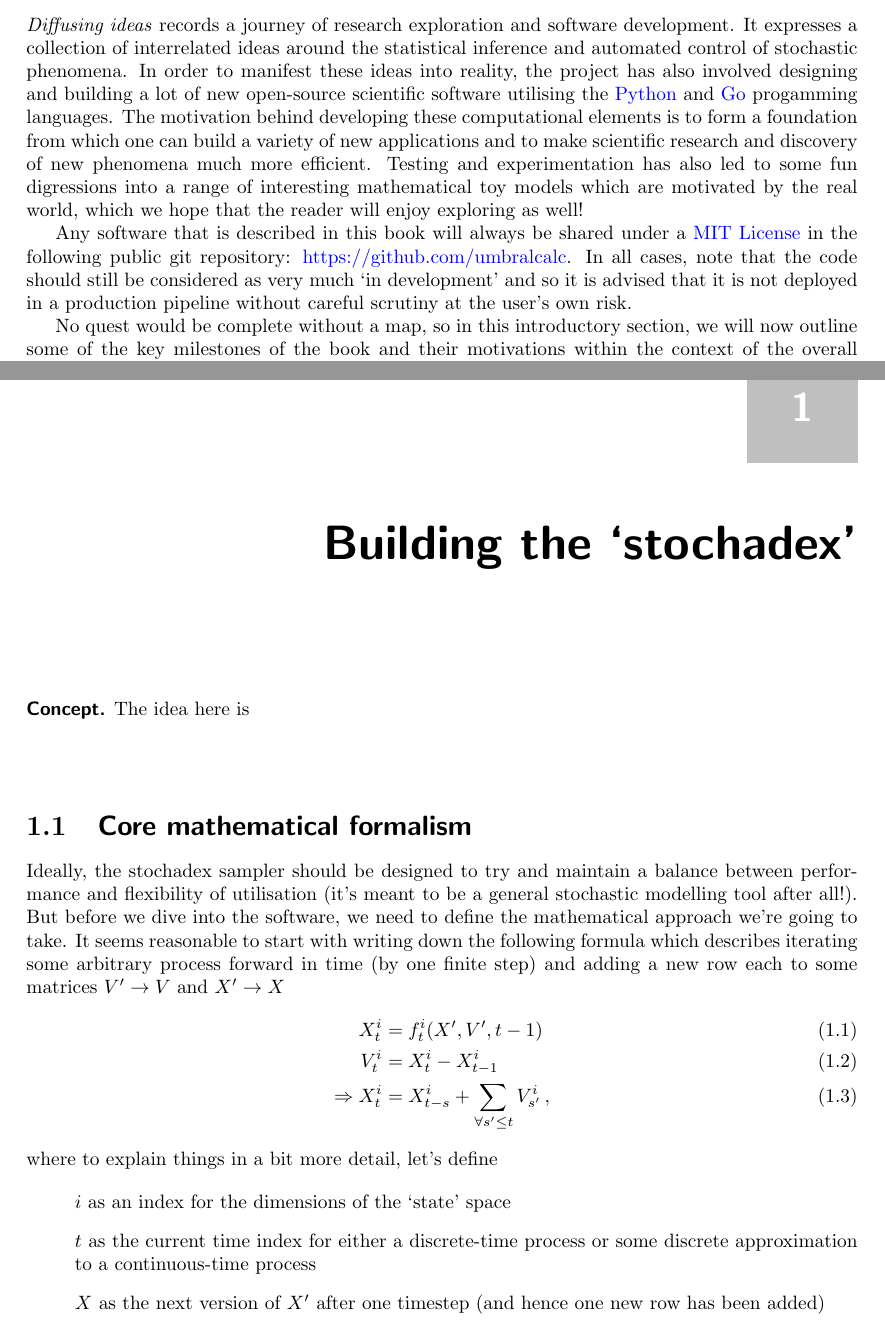
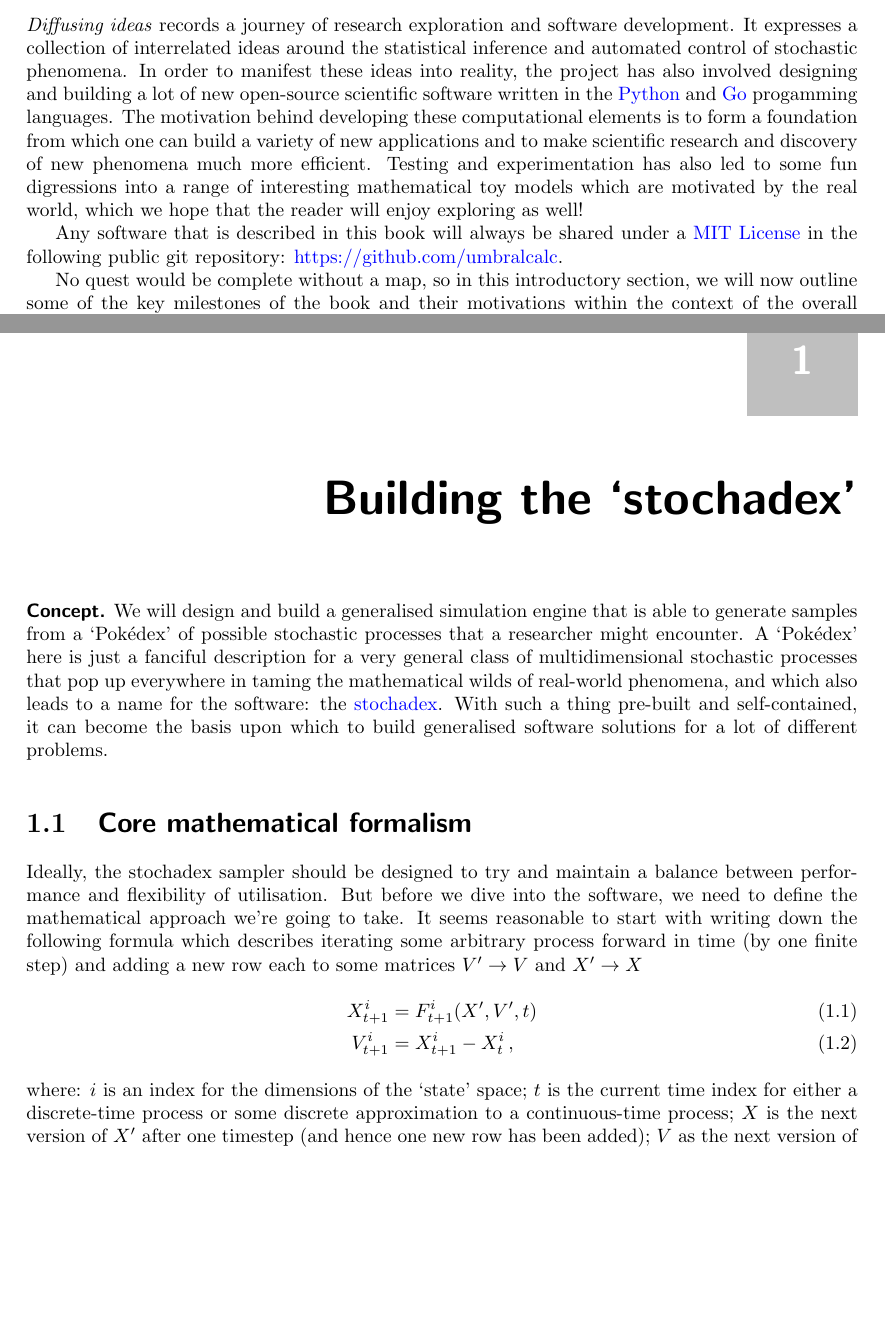
Before and after one commit to umbralcalc/worlds-of-observation, a LaTeX thesis (book.tex): two parts of pages 3 and 7 of 17, joined at a grey line, cut so that both start at the same text, the shorter picture padded with empty space. Compiled offline with pdfLaTeX.

Commit message:
tidying up intro and first chapter opening

```diff
--- a/book.tex
+++ b/book.tex
@@ -88,9 +88,9 @@
 
 \chapter*{Introduction}
 
-\emph{Diffusing ideas} records a journey of research exploration and software development. It expresses a collection of interrelated ideas around the statistical inference and automated control of stochastic phenomena. In order to manifest these ideas into reality, the project has also involved designing and building a lot of new open-source scientific software utilising the \href{https://www.python.org/}{Python} and \href{https://go.dev/}{Go} progamming languages. The motivation behind developing these computational elements is to form a foundation from which one can build a variety of new applications and to make scientific research and discovery of new phenomena much more efficient. Testing and experimentation has also led to some fun digressions into a range of interesting mathematical toy models which are motivated by the real world, which we hope that the reader will enjoy exploring as well!
+\emph{Diffusing ideas} records a journey of research exploration and software development. It expresses a collection of interrelated ideas around the statistical inference and automated control of stochastic phenomena. In order to manifest these ideas into reality, the project has also involved designing and building a lot of new open-source scientific software written in the \href{https://www.python.org/}{Python} and \href{https://go.dev/}{Go} progamming languages. The motivation behind developing these computational elements is to form a foundation from which one can build a variety of new applications and to make scientific research and discovery of new phenomena much more efficient. Testing and experimentation has also led to some fun digressions into a range of interesting mathematical toy models which are motivated by the real world, which we hope that the reader will enjoy exploring as well!
 
-Any software that is described in this book will always be shared under a \href{https://opensource.org/licenses/MIT}{MIT License} in the following public git repository: \href{https://github.com/umbralcalc}{https://github.com/umbralcalc}. In all cases, note that the code should still be considered as very much `in development' and so it is advised that it is not deployed in a production pipeline without careful scrutiny at the user's own risk.
+Any software that is described in this book will always be shared under a \href{https://opensource.org/licenses/MIT}{MIT License} in the following public git repository: \href{https://github.com/umbralcalc}{https://github.com/umbralcalc}.
 
 No quest would be complete without a map, so in this introductory section, we will now outline some of the key milestones of the book and their motivations within the context of the overall research project. Our core aims can be divided into answering 4 interdependent research questions in the following order:
 
@@ -113,28 +113,17 @@ No quest would be complete without a map, so in this introductory section, we wi
 
 \chapter{\sffamily Building the `stochadex'}
 
-\vspace*{1cm}
-{\bfseries\sffamily Concept.} The idea here is
+{\bfseries\sffamily Concept.} We will design and build a generalised simulation engine that is able to generate samples from a `Pokédex' of possible stochastic processes that a researcher might encounter. A `Pokédex' here is just a fanciful description for a very general class of multidimensional stochastic processes that pop up everywhere in taming the mathematical wilds of real-world phenomena, and which also leads to a name for the software: the \href{https://github.com/umbralcalc/stochadex}{stochadex}. With such a thing pre-built and self-contained, it can become the basis upon which to build generalised software solutions for a lot of different problems.
 
-\vspace*{1cm}
 \section{\sffamily Core mathematical formalism}
 
-Ideally, the stochadex sampler should be designed to try and maintain a balance between performance and flexibility of utilisation (it's meant to be a general stochastic modelling tool after all!). But before we dive into the software, we need to define the mathematical approach we're going to take. It seems reasonable to start with writing down the following formula which describes iterating some arbitrary process forward in time (by one finite step) and adding a new row each to some matrices $V' \rightarrow V$ and $X' \rightarrow X$
+Ideally, the stochadex sampler should be designed to try and maintain a balance between performance and flexibility of utilisation. But before we dive into the software, we need to define the mathematical approach we're going to take. It seems reasonable to start with writing down the following formula which describes iterating some arbitrary process forward in time (by one finite step) and adding a new row each to some matrices $V' \rightarrow V$ and $X' \rightarrow X$
 %%
 \begin{align}
-X^{i}_{t} &= f^{i}_t(X', V', t-1) \\
-V^{i}_t &= X^{i}_{t} - X^{i}_{t-1} \\
-\Rightarrow X^{i}_{t} &= X_{t-s}^{i} + \sum_{\forall s' \leq t}V_{s'}^{i} \,,
+X^{i}_{t+1} &= F^{i}_{t+1}(X', V', t) \label{eq:x-step-def}\\
+V^{i}_{t+1} &= X^{i}_{t+1} - X^{i}_{t} \label{eq:v-step-def}\,,
 \end{align}
 %%
-where to explain things in a bit more detail, let's define
-
-\begin{itemize}
-\item[]{$i$ as an index for the dimensions of the `state' space}
-\item[]{$t$ as the current time index for either a discrete-time process or some discrete approximation to a continuous-time process}
-\item[]{$X$ as the next version of $X'$ after one timestep (and hence one new row has been added)}
-\item[]{$V$ as the next version of $V'$ (similarly to $X$ and $X'$)}
-\item[]{$f^i_{t}(X', V', t-1)$ as the latest element of an arbitrary matrix-valued function}
-\end{itemize}
+where: $i$ is an index for the dimensions of the `state' space; $t$ is the current time index for either a discrete-time process or some discrete approximation to a continuous-time process; $X$ is the next version of $X'$ after one timestep (and hence one new row has been added); $V$ as the next version of $V'$ (similarly to $X$ and $X'$); and $F^i_{t+1}(X', V', t)$ as the latest element of an arbitrary matrix-valued function.
 
 So the idea here is to iterate the matrices $X$ and $V$ forward in time by a row, and use their previous versions ($X'$ and $V'$) as entire matrix inputs into functions which populate the elements of their latest rows.
```
Also changed, not shown: book.pdf, book.tex (10 more changed lines).
